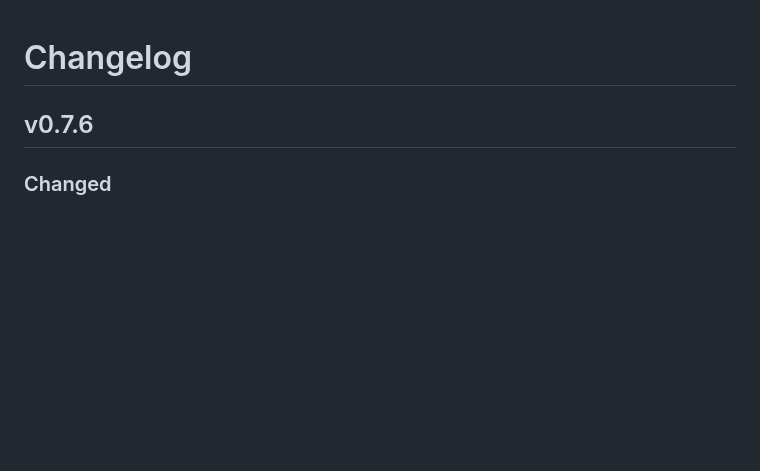
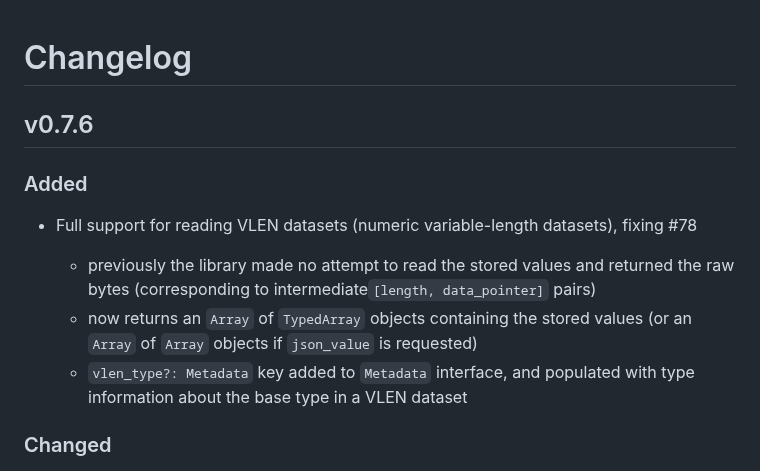
Before and after one commit to usnistgov/h5wasm, a Markdown page: CHANGELOG.md, the part around the change. Drawn GitHub-style; blank space fills up the shorter version.

Commit message:
adding notes for new VLEN support

```diff
--- a/CHANGELOG.md
+++ b/CHANGELOG.md
@@ -1,5 +1,11 @@
 # Changelog
 ## v0.7.6
+### Added
+ - Full support for reading VLEN datasets (numeric variable-length datasets), fixing #78
+
+   - previously the library made no attempt to read the stored values and returned the raw bytes (corresponding to intermediate`[length, data_pointer]` pairs)
+   - now returns an `Array` of `TypedArray` objects containing the stored values (or an `Array` of `Array` objects if `json_value` is requested)
+   - `vlen_type?: Metadata` key added to `Metadata` interface, and populated with type information about the base type in a VLEN dataset
 ### Changed
  - Retrieve `value` of boolean dataset as `Int8Array` instead of plain JS boolean array. To retrieve a plain JS boolean array, use `json_value` instead:
 
```
